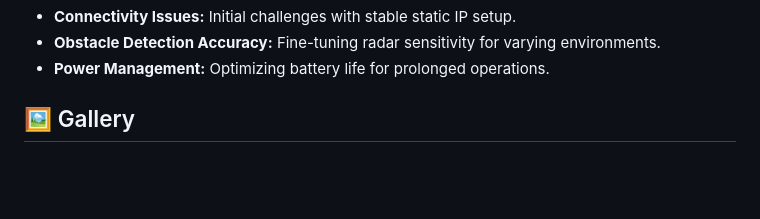
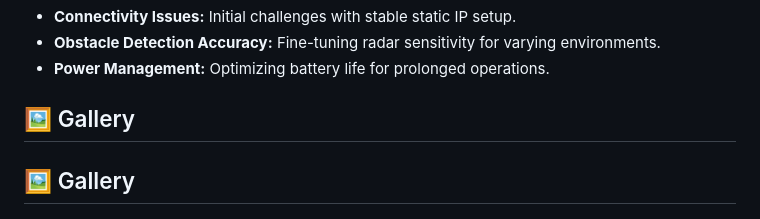
Before and after one commit to BlockNotes-4515/IntelliScout-Ver.2, a Markdown page: README.md, the part around the change printed below. GitHub-like rendering; blank space fills up the shorter version.

```diff
--- a/README.md
+++ b/README.md
@@ -134,6 +134,7 @@ Surveillance
 
 ## 🖼️ Gallery
 
+## 🖼️ Gallery
 
 <div align="center">
   <img src="https://drive.google.com/uc?export=view&id=1BgycYz_Y-RsCUGoMiMVxPy2b0Y7DPQ6G" alt="Image 1" width="200" style="margin-right: 10px;"/>
```
Also changed, not shown: other parts of README.md (+16 -0 lines).
